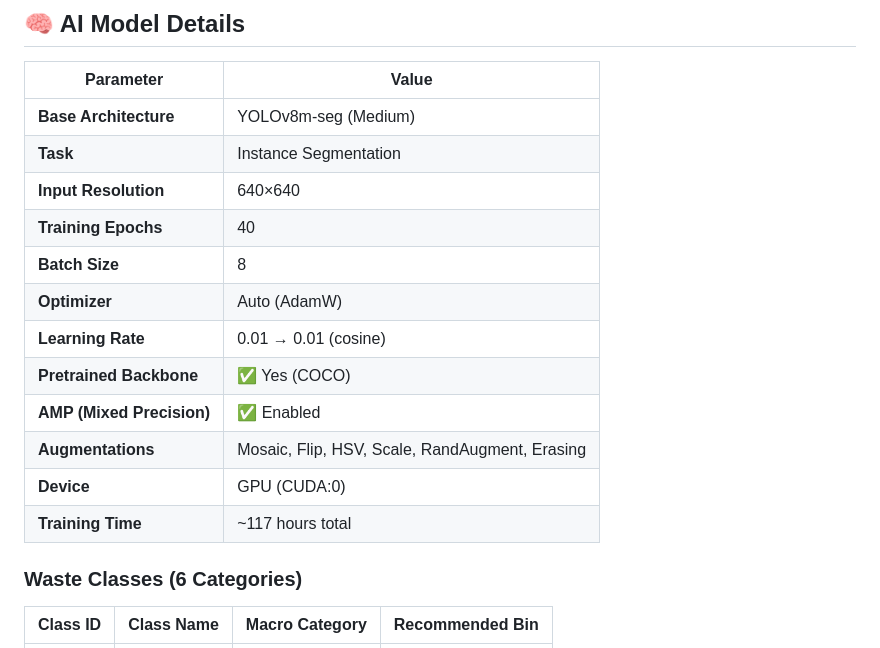
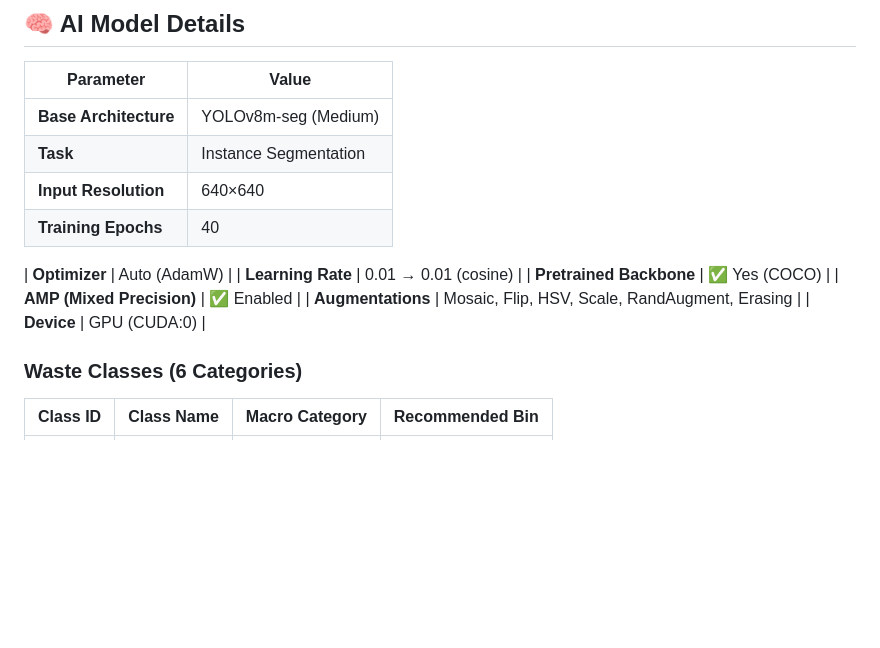
Before and after one commit to Himan170/technex-green-hackathon-2026, a Markdown page: README.md, the part around the change. Drawn GitHub-style; blank space fills up the shorter version.

```diff
--- a/README.md
+++ b/README.md
@@ -18,18 +18,18 @@ Create a computer vision-based system that:
 
 | Parameter | Value |
 |-----------|-------|
-| **Base Architecture** | YOLOv8m-seg (Medium) |
+| **Base Architecture** | YOLOv8m-seg (Medium) | EfficientNet |
 | **Task** | Instance Segmentation |
 | **Input Resolution** | 640×640 |
 | **Training Epochs** | 40 |
-| **Batch Size** | 8 |
+
 | **Optimizer** | Auto (AdamW) |
 | **Learning Rate** | 0.01 → 0.01 (cosine) |
 | **Pretrained Backbone** | ✅ Yes (COCO) |
 | **AMP (Mixed Precision)** | ✅ Enabled |
 | **Augmentations** | Mosaic, Flip, HSV, Scale, RandAugment, Erasing |
 | **Device** | GPU (CUDA:0) |
-| **Training Time** | ~117 hours total |
+
 
 
 
```
